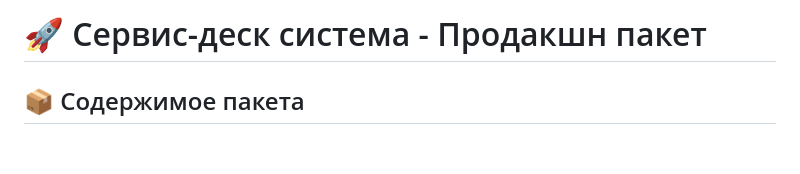
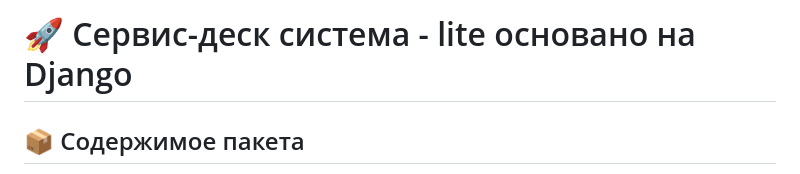
Before and after one commit to Costamika/servisdesk, a Markdown page: README.md, the part around the change. Rendered like a GitHub page; blank space fills up the shorter version.

```diff
--- a/README.md
+++ b/README.md
@@ -1,4 +1,4 @@
-# 🚀 Сервис-деск система - Продакшн пакет
+# 🚀 Сервис-деск система - lite основано на Django
 
 ## 📦 Содержимое пакета
 
```
